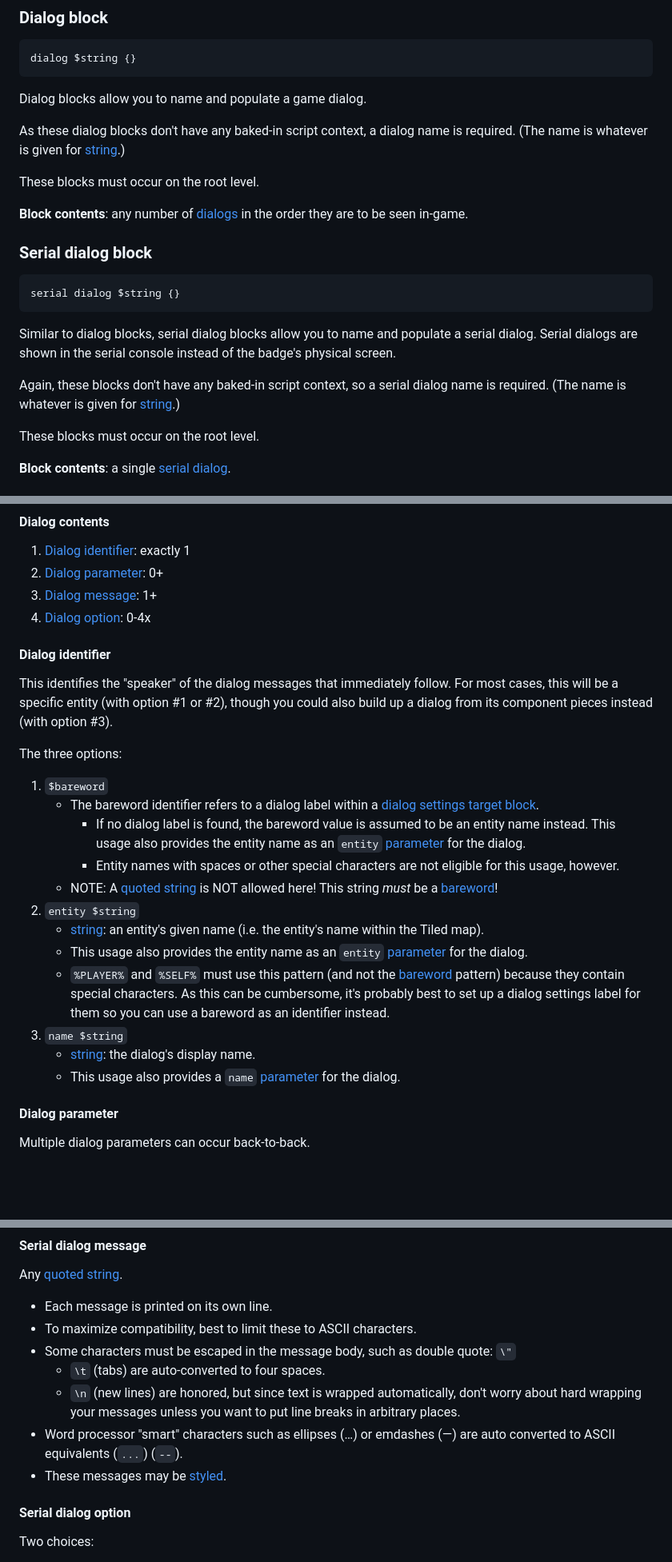
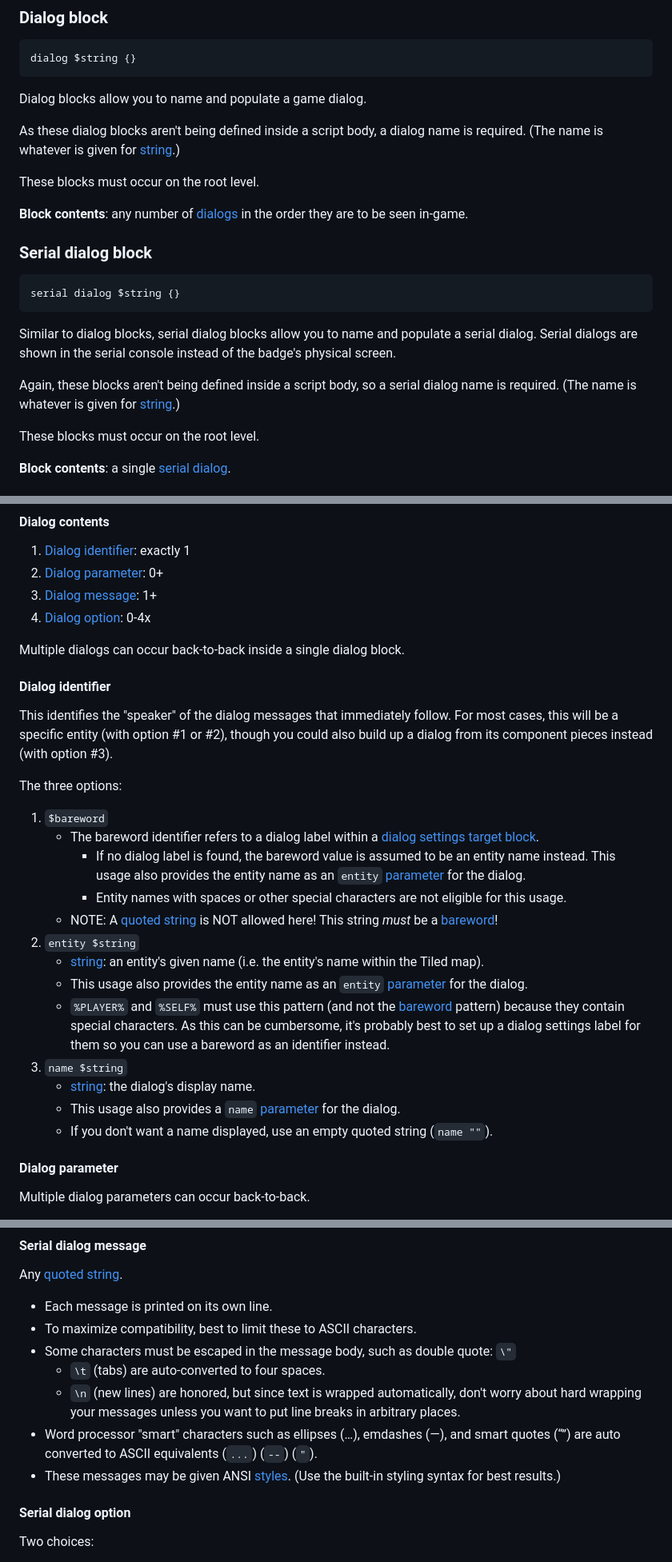
Before and after one commit to alamedyang/natlang-parser, a Markdown page: README.md, 3 parts joined by grey strips. Shown at 80% size. GitHub-like rendering; blank space fills up the shorter version.

```diff
--- a/README.md
+++ b/README.md
@@ -373,7 +385,7 @@ dialog $string {}
 
 Dialog blocks allow you to name and populate a game dialog.
 
-As these dialog blocks don't have any baked-in script context, a dialog name is required. (The name is whatever is given for [string](#string).)
+As these dialog blocks aren't being defined inside a script body, a dialog name is required. (The name is whatever is given for [string](#string).)
 
 These blocks must occur on the root level.
 
@@ -387,7 +399,7 @@ serial dialog $string {}
 
 Similar to dialog blocks, serial dialog blocks allow you to name and populate a serial dialog. Serial dialogs are shown in the serial console instead of the badge's physical screen.
 
-Again, these blocks don't have any baked-in script context, so a serial dialog name is required. (The name is whatever is given for [string](#string).)
+Again, these blocks aren't being defined inside a script body, so a serial dialog name is required. (The name is whatever is given for [string](#string).)
 
 These blocks must occur on the root level.
 
@@ -448,6 +460,8 @@ Any number of dialogs can be given back-to-back within their parent block.
 3. [Dialog message](#dialog-message): 1+
 4. [Dialog option](#dialog-option): 0-4x
 
+Multiple dialogs can occur back-to-back inside a single dialog block.
+
 #### Dialog identifier
 
 This identifies the "speaker" of the dialog messages that immediately follow. For most cases, this will be a specific entity (with option #1 or #2), though you could also build up a dialog from its component pieces instead (with option #3).
@@ -457,7 +471,7 @@ The three options:
 1. `$bareword`
 	- The bareword identifier refers to a dialog label within a [dialog settings target block](#dialog-settings-target-block).
 		- If no dialog label is found, the bareword value is assumed to be an entity name instead. This usage also provides the entity name as an `entity` [parameter](#dialog-parameter) for the dialog.
-		- Entity names with spaces or other special characters are not eligible for this usage, however.
+		- Entity names with spaces or other special characters are not eligible for this usage.
 	- NOTE: A [quoted string](#quoted-string) is NOT allowed here! This string *must* be a [bareword](#bareword)!
 2. `entity $string`
 	- [string](#string): an entity's given name (i.e. the entity's name within the Tiled map).
@@ -466,6 +480,7 @@ The three options:
 3. `name $string`
 	- [string](#string): the dialog's display name.
 	- This usage also provides a `name` [parameter](#dialog-parameter) for the dialog.
+	- If you don't want a name displayed, use an empty quoted string (`name ""`).
 
 #### Dialog parameter
 
@@ -592,8 +607,8 @@ Any [quoted string](#quoted-string).
 - Some characters must be escaped in the message body, such as double quote: `\"`
 	- `\t` (tabs) are auto-converted to four spaces.
 	- `\n` (new lines) are honored, but since text is wrapped automatically, don't worry about hard wrapping your messages unless you want to put line breaks in arbitrary places.
-- Word processor "smart" characters such as ellipses (…) or emdashes (—) are auto converted to ASCII equivalents (`...`) (`--`).
-- These messages may be [styled](#serial-styles).
+- Word processor "smart" characters such as ellipses (…), emdashes (—), and smart quotes (“”) are auto converted to ASCII equivalents (`...`) (`--`) (`"`).
+- These messages may be given ANSI [styles](#serial-styles). (Use the built-in styling syntax for best results.)
 
 #### Serial dialog option
 
```
Also changed, not shown: other parts of README.md (+55 -17 lines), docs-sources/top.md (+63 -22 lines).
